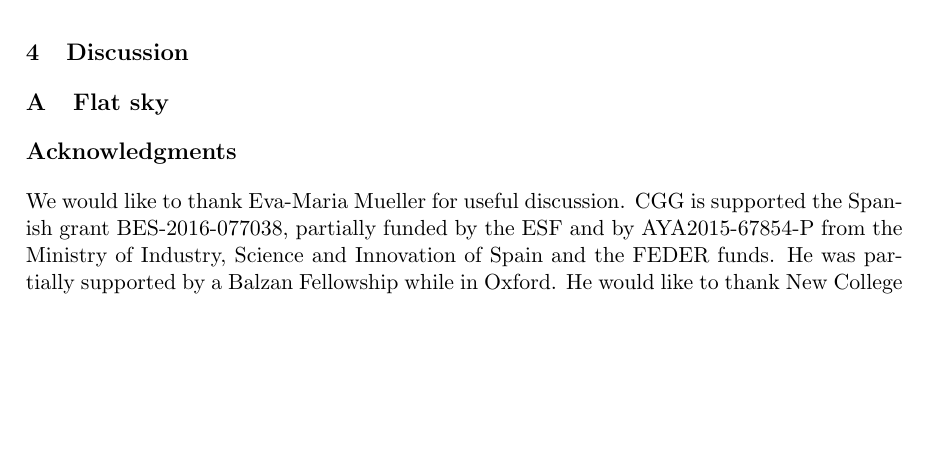
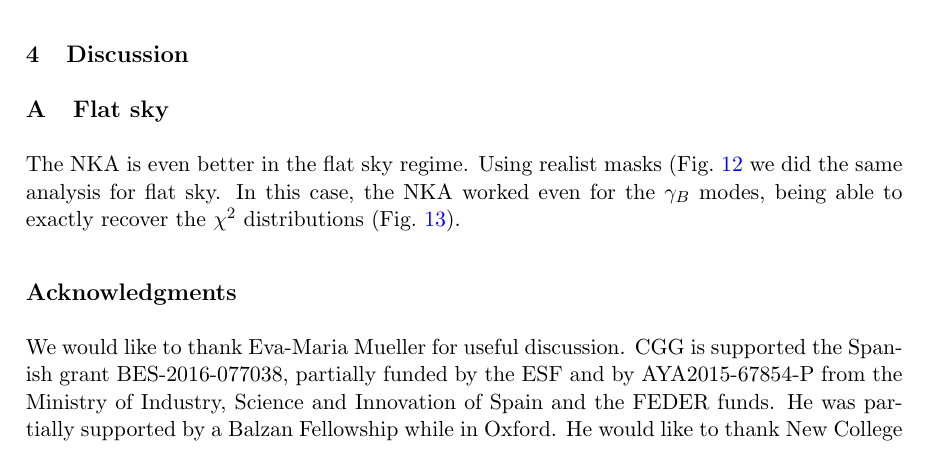
Before and after one commit to damonge/PCLCovariance, a LaTeX document (draft/paper.tex): part of page 18 of 20, cut so that both start at the same text, the shorter picture padded with empty space. Compiled offline with pdfLaTeX.

Commit message:
minipart flat sky

```diff
--- a/draft/paper.tex
+++ b/draft/paper.tex
@@ -711,6 +711,11 @@ difference in the correlation matrices (see Fig.~\ref{fig:TTTEEE_corr}).
 
 \appendix
 \section{Flat sky}
+The NKA is even better in the flat sky regime. Using realist masks
+(Fig.~\ref{fig:mask_flat} we did the same analysis for flat sky. In this case,
+the NKA worked even for the $\gamma_B$ modes, being able to exactly recover
+the $\chi^2$ distributions (Fig.~\ref{fig:chi2_1bin_flat}).
+
 \begin{figure}[htb]
   \centering
   \includegraphics[width=0.6\textwidth]{./figures/mask-lss_flat1.pdf}
```
Also changed, not shown: draft/paper.tex (2 more changed lines).
